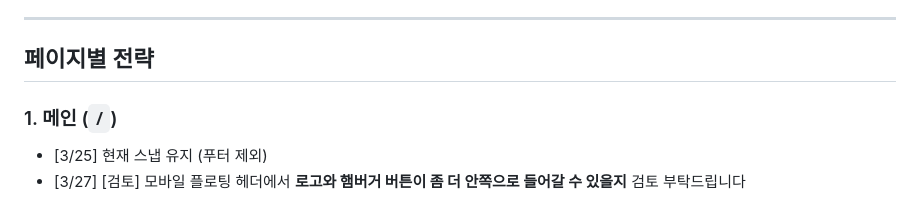
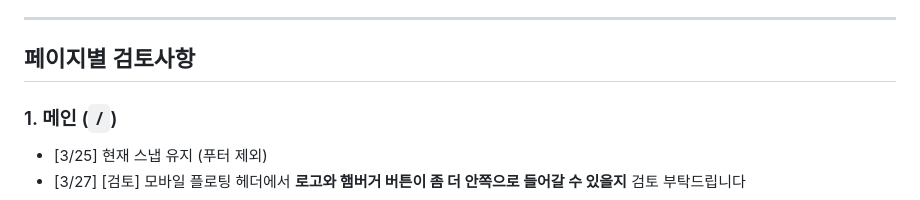
Before and after one commit to dhkim13dongaackr/glocal-web, a Markdown page: publishing-feedback-v2.md, the part around the change. Rendered like a GitHub page.

Commit message:
publishing-feedback-v2: 페이지별 전략 → 페이지별 검토사항

```diff
--- a/publishing-feedback-v2.md
+++ b/publishing-feedback-v2.md
@@ -74,7 +74,7 @@
 
 ---
 
-## 페이지별 전략
+## 페이지별 검토사항
 
 ### 1. 메인 (`/`)
 
```
